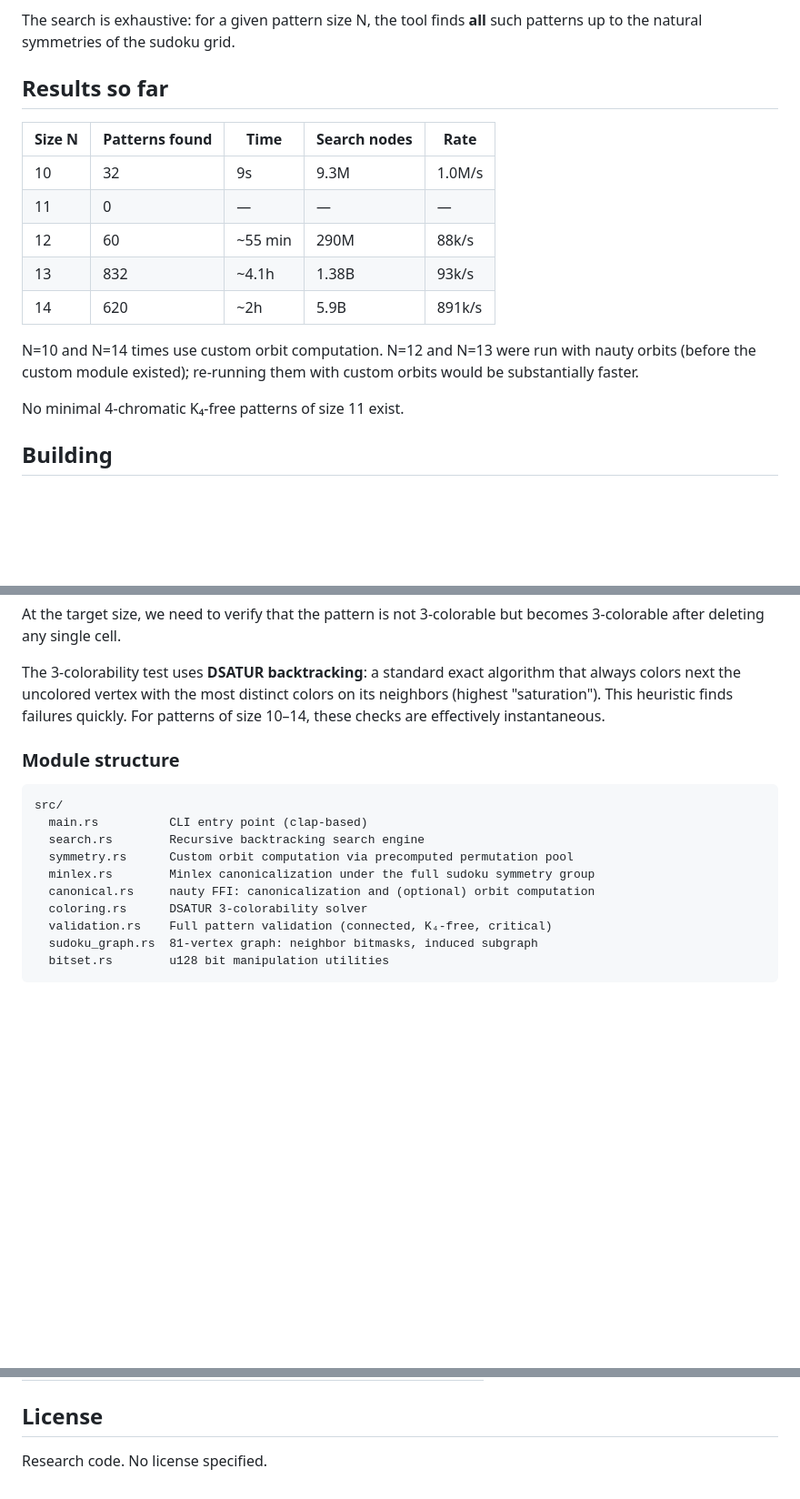
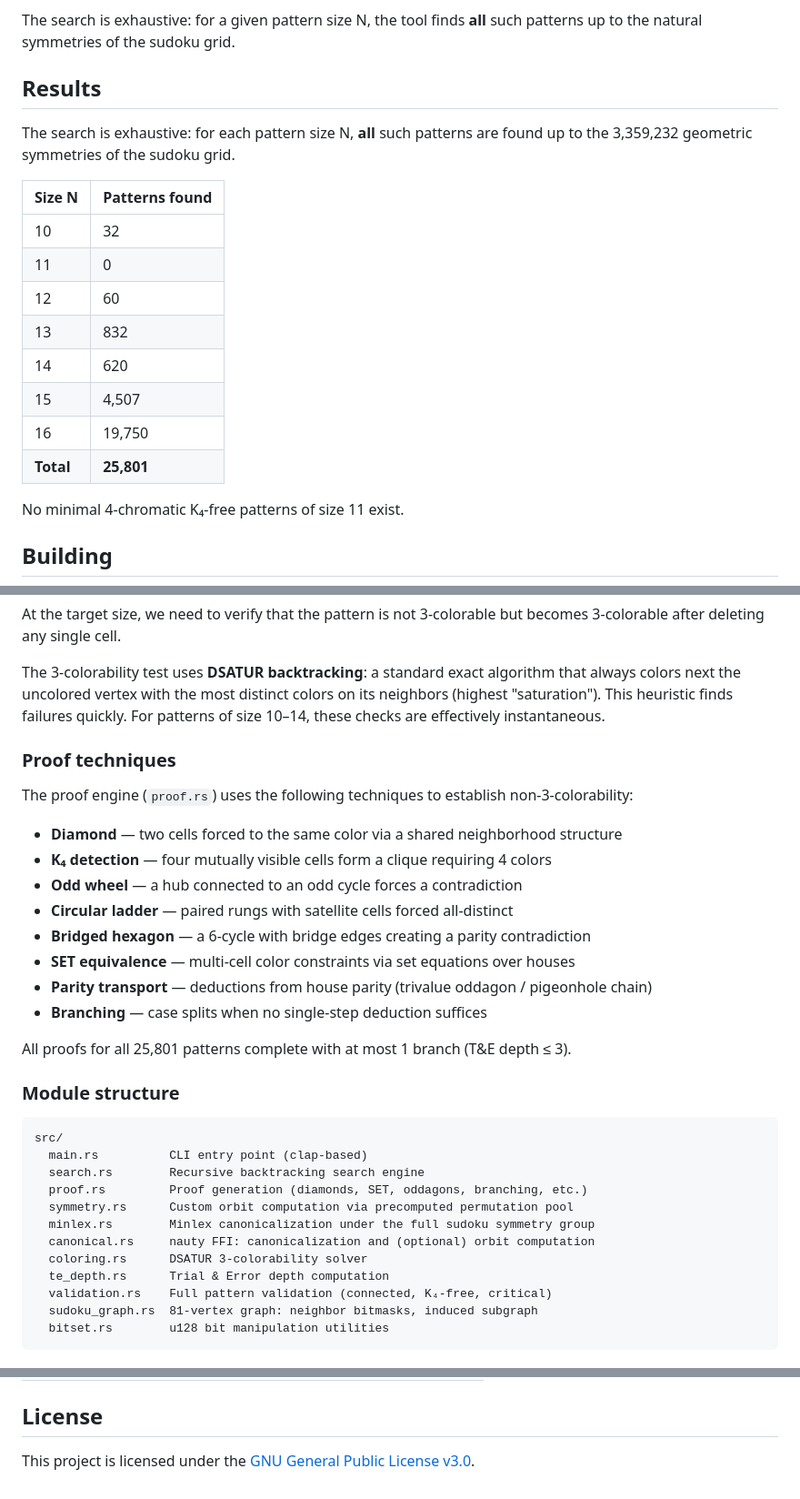
Before and after one commit to SlowLarry/sudoku-chromatic-patterns, a Markdown page: rust/README.md, 3 parts joined by grey strips. Shown at 91% size. Drawn GitHub-style; blank space fills up the shorter version.

Commit message:
Update rust/README.md: add N=15/16 results, prove/te-depth docs, proof techniques, GPL-3.0 license

````diff
--- a/rust/README.md
+++ b/rust/README.md
@@ -22,19 +22,20 @@ These patterns characterize all the *structurally irreducible* reasons that a su
 
 The search is exhaustive: for a given pattern size N, the tool finds **all** such patterns up to the natural symmetries of the sudoku grid.
 
-## Results so far
+## Results
 
-| Size N | Patterns found | Time | Search nodes | Rate |
-|--------|---------------|------|-------------|------|
-| 10 | 32 | 9s | 9.3M | 1.0M/s |
-| 11 | 0 | — | — | — |
-| 12 | 60 | ~55 min | 290M | 88k/s |
-| 13 | 832 | ~4.1h | 1.38B | 93k/s |
-| 14 | 620 | ~2h | 5.9B | 891k/s |
+The search is exhaustive: for each pattern size N, **all** such patterns are found up to the 3,359,232 geometric symmetries of the sudoku grid.
 
-N=10 and N=14 times use custom orbit computation. N=12 and N=13 were run
-with nauty orbits (before the custom module existed); re-running them with
-custom orbits would be substantially faster.
+| Size N | Patterns found |
+|--------|---------------|
+| 10     | 32             |
+| 11     | 0              |
+| 12     | 60             |
+| 13     | 832            |
+| 14     | 620            |
+| 15     | 4,507          |
+| 16     | 19,750         |
+| **Total** | **25,801**  |
 
 No minimal 4-chromatic K₄-free patterns of size 11 exist.
 
@@ -200,16 +219,33 @@ At the target size, we need to verify that the pattern is not 3-colorable but be
 
 The 3-colorability test uses **DSATUR backtracking**: a standard exact algorithm that always colors next the uncolored vertex with the most distinct colors on its neighbors (highest "saturation"). This heuristic finds failures quickly. For patterns of size 10–14, these checks are effectively instantaneous.
 
+### Proof techniques
+
+The proof engine (`proof.rs`) uses the following techniques to establish non-3-colorability:
+
+- **Diamond** — two cells forced to the same color via a shared neighborhood structure
+- **K₄ detection** — four mutually visible cells form a clique requiring 4 colors
+- **Odd wheel** — a hub connected to an odd cycle forces a contradiction
+- **Circular ladder** — paired rungs with satellite cells forced all-distinct
+- **Bridged hexagon** — a 6-cycle with bridge edges creating a parity contradiction
+- **SET equivalence** — multi-cell color constraints via set equations over houses
+- **Parity transport** — deductions from house parity (trivalue oddagon / pigeonhole chain)
+- **Branching** — case splits when no single-step deduction suffices
+
+All proofs for all 25,801 patterns complete with at most 1 branch (T&E depth ≤ 3).
+
 ### Module structure
 
 ```
 src/
   main.rs          CLI entry point (clap-based)
   search.rs        Recursive backtracking search engine
+  proof.rs         Proof generation (diamonds, SET, oddagons, branching, etc.)
   symmetry.rs      Custom orbit computation via precomputed permutation pool
   minlex.rs        Minlex canonicalization under the full sudoku symmetry group
   canonical.rs     nauty FFI: canonicalization and (optional) orbit computation
   coloring.rs      DSATUR 3-colorability solver
+  te_depth.rs      Trial & Error depth computation
   validation.rs    Full pattern validation (connected, K₄-free, critical)
   sudoku_graph.rs  81-vertex graph: neighbor bitmasks, induced subgraph
   bitset.rs        u128 bit manipulation utilities
@@ -253,4 +289,4 @@ progress: 10.25% nodes=108523520 leaves=87146786 solutions=826 k4=9283419 deg=0
 
 ## License
 
-Research code. No license specified.
+This project is licensed under the [GNU General Public License v3.0](../LICENSE).
````
Also changed, not shown: other parts of rust/README.md (+18 -0 lines).
